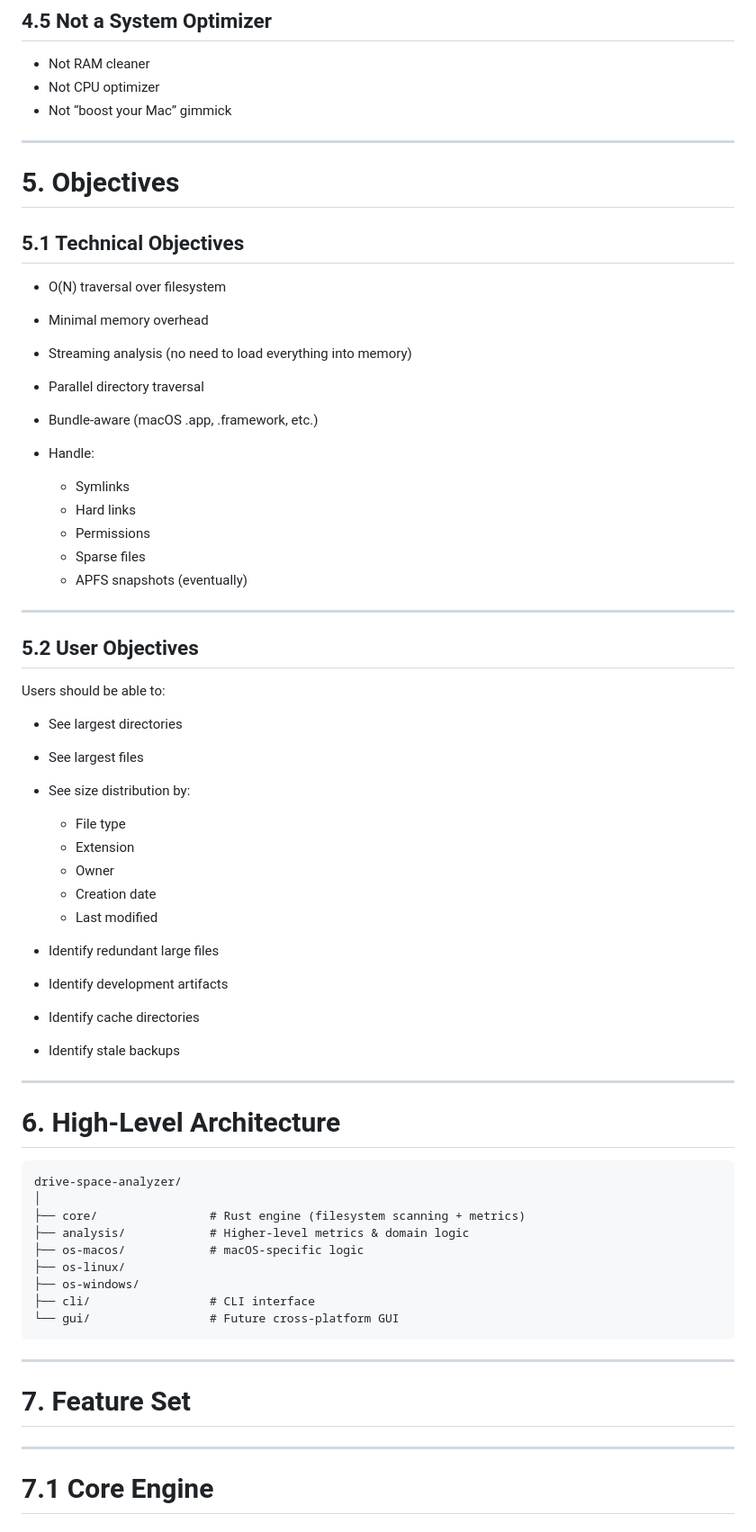
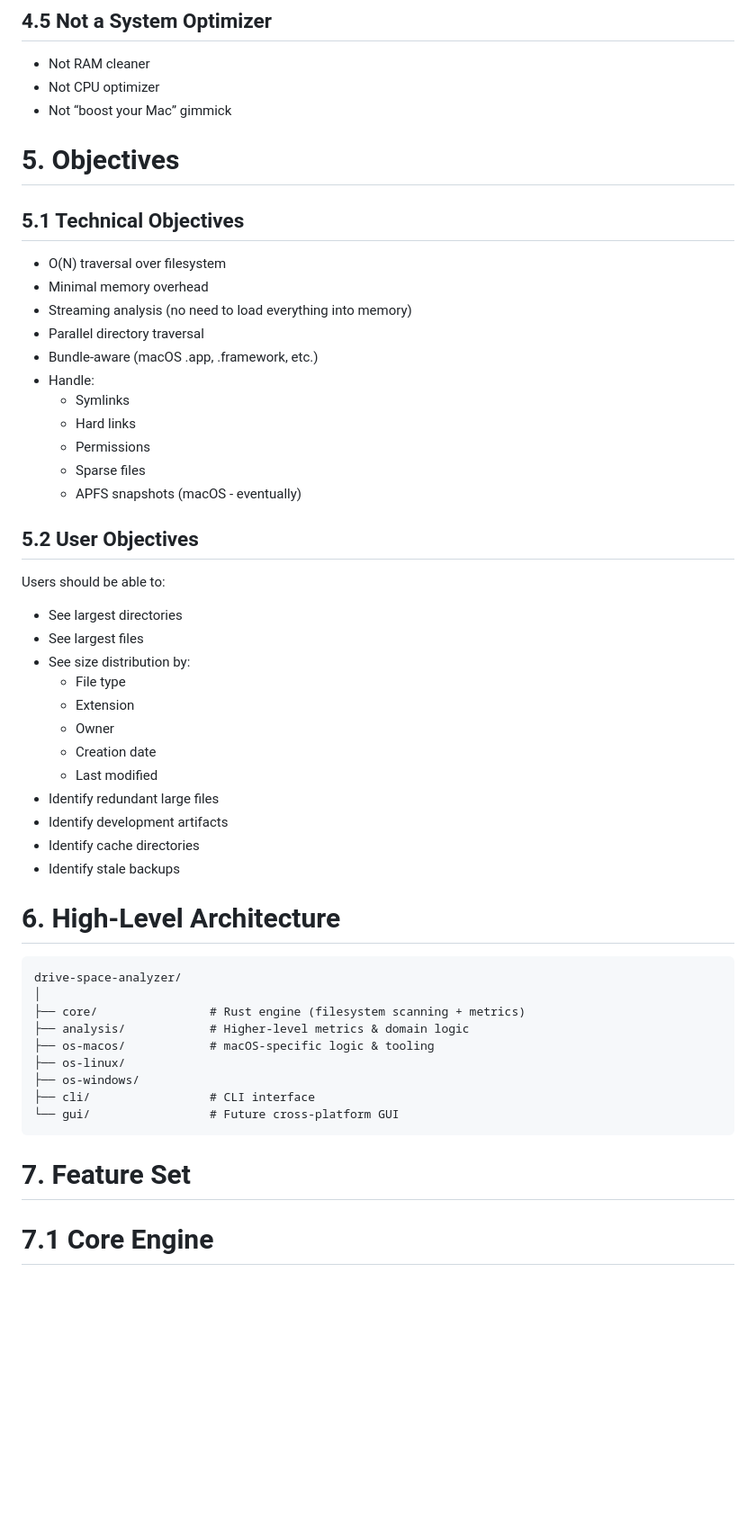
Before and after one commit to DataDaoDe/po-drive-space-analyzer, a Markdown page: README.md, the part around one of its changes. Shown at 90% size. Drawn GitHub-style; blank space fills up the shorter version.

````diff
--- a/README.md
+++ b/README.md
@@ -110,8 +97,6 @@ Existing tools are:
 * Not CPU optimizer
 * Not “boost your Mac” gimmick
 
----
-
 # 5. Objectives
 
 ## 5.1 Technical Objectives
@@ -122,23 +107,18 @@ Existing tools are:
 * Parallel directory traversal
 * Bundle-aware (macOS .app, .framework, etc.)
 * Handle:
-
   * Symlinks
   * Hard links
   * Permissions
   * Sparse files
-  * APFS snapshots (eventually)
-
----
+  * APFS snapshots (macOS - eventually)
 
 ## 5.2 User Objectives
 
 Users should be able to:
-
 * See largest directories
 * See largest files
 * See size distribution by:
-
   * File type
   * Extension
   * Owner
@@ -149,8 +129,6 @@ Users should be able to:
 * Identify cache directories
 * Identify stale backups
 
----
-
 # 6. High-Level Architecture
 
 ```
@@ -158,18 +136,14 @@ drive-space-analyzer/
 │
 ├── core/                # Rust engine (filesystem scanning + metrics)
 ├── analysis/            # Higher-level metrics & domain logic
-├── os-macos/            # macOS-specific logic
+├── os-macos/            # macOS-specific logic & tooling
 ├── os-linux/
 ├── os-windows/
 ├── cli/                 # CLI interface
 └── gui/                 # Future cross-platform GUI
 ```
 
----
-
 # 7. Feature Set
-
----
 
 # 7.1 Core Engine
 
````
Also changed, not shown: other parts of README.md (+3 -37 lines).
